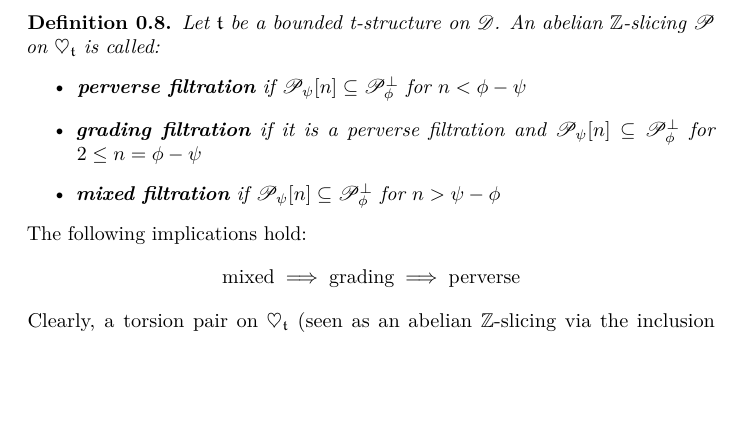
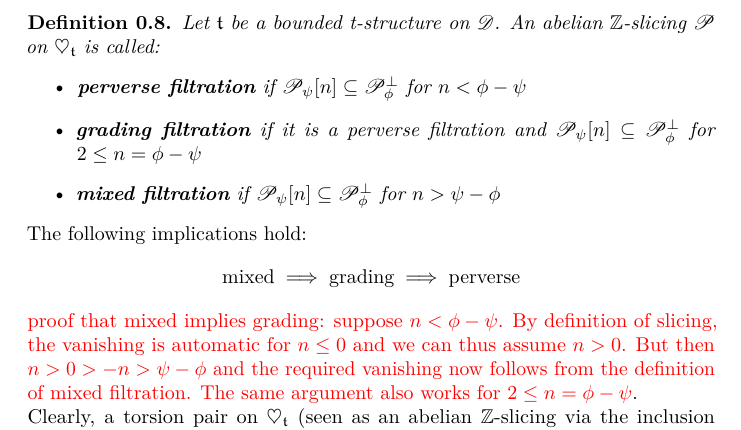
Before and after one commit to domenic-o/perversities, a LaTeX document (perversities.tex): part of page 8 of 14, cut so that both start at the same text, the shorter picture padded with empty space. Compiled offline with pdfLaTeX.

Commit message:
Update perversities.tex
aggiunte le piccole dimostrazioni in rosso nella parte tesi.

```diff
--- a/perversities.tex
+++ b/perversities.tex
@@ -312,7 +312,9 @@ Let $\mathfrak{t}$ be a bounded t-structure on $\mathscr{D}$. An abelian $\mathb
 
 The following implications hold:
 $$\textnormal{mixed} \implies \textnormal{grading} \implies \textnormal{perverse} $$
-Clearly, a torsion pair on $\heartsuit_{\mathfrak{t}}$ (seen as an abelian $\mathbb{Z}$-slicing via the inclusion $[1] \subseteq \mathbb{Z}$) is always a grading filtration. Historically, grading filtrations first appeared in \cite{ekh} under the name of 'radical filtrations', while mixed filtrations are covered in the last section of \cite{kos}.
+{\color{red}proof that mixed implies grading: suppose $n< \phi - \psi$. By definition of slicing, the vanishing is automatic for $n \le 0$ and we can thus assume $n>0$. But then $n>0>-n>\psi-\phi$ and the required vanishing now follows from the definition of mixed filtration. The same argument also works for $2 \le n = \phi - \psi$}. \\
+Clearly, a torsion pair on $\heartsuit_{\mathfrak{t}}$ (seen as an abelian $\mathbb{Z}$-slicing via the inclusion $[1] \subseteq \mathbb{Z}$) is always a grading filtration {\color{red}(proof: it follows from the fact that $\mathscr{P}_{\phi}[n]=0$ for $\phi \not = 0,1$ and thus the only nontrivial case is $n=0, \phi=1, \psi=0$. The Hom-vanishing then follows from the definition of torsion pair)}. Historically, grading filtrations first appeared in \cite{ekh} under the name of 'radical filtrations', while mixed filtrations are covered in the last section of \cite{kos}.
+
 
 \begin{defn}
 A map $\mathbb{Z} \overset{p}{\longrightarrow} \mathbb{Z}$ is called \textbf{perversity} if it is a monotone contraction, i.e. if $$0 \le p(\phi) - p(\psi) \le \phi - \psi$$
```
